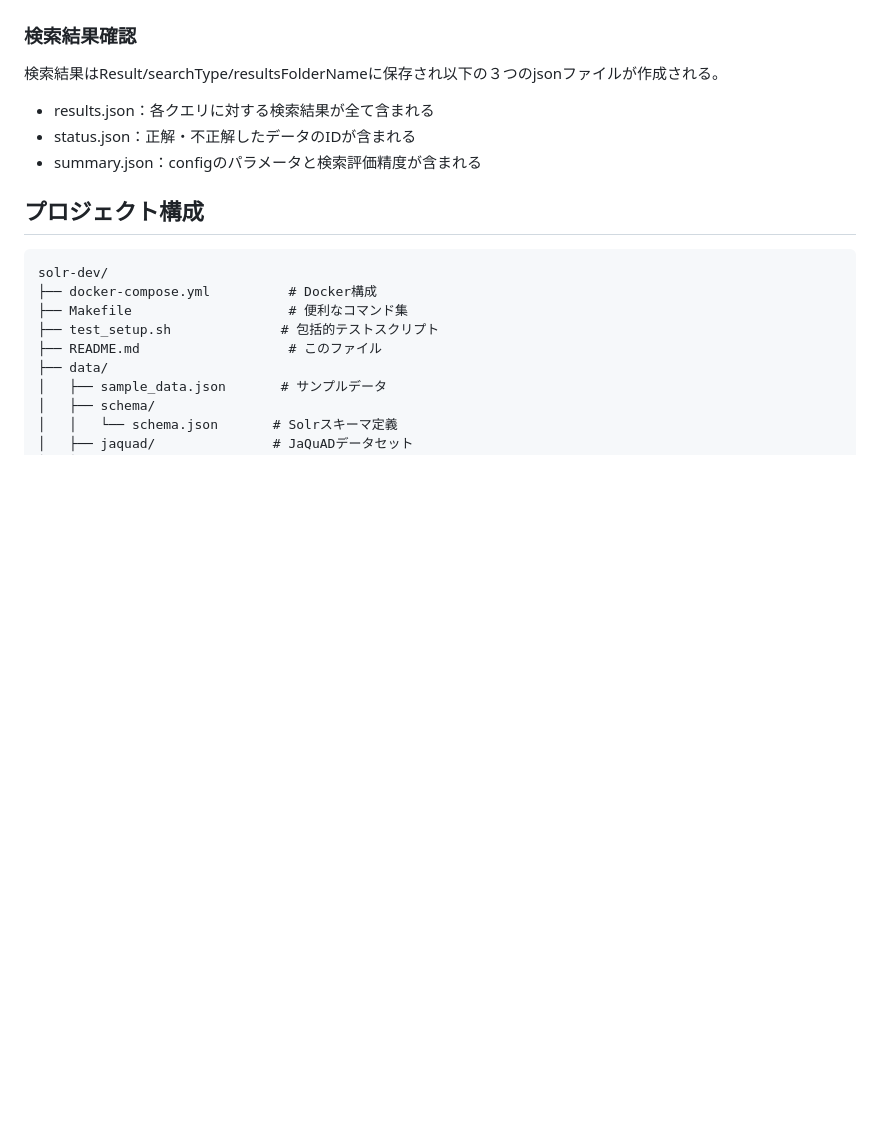
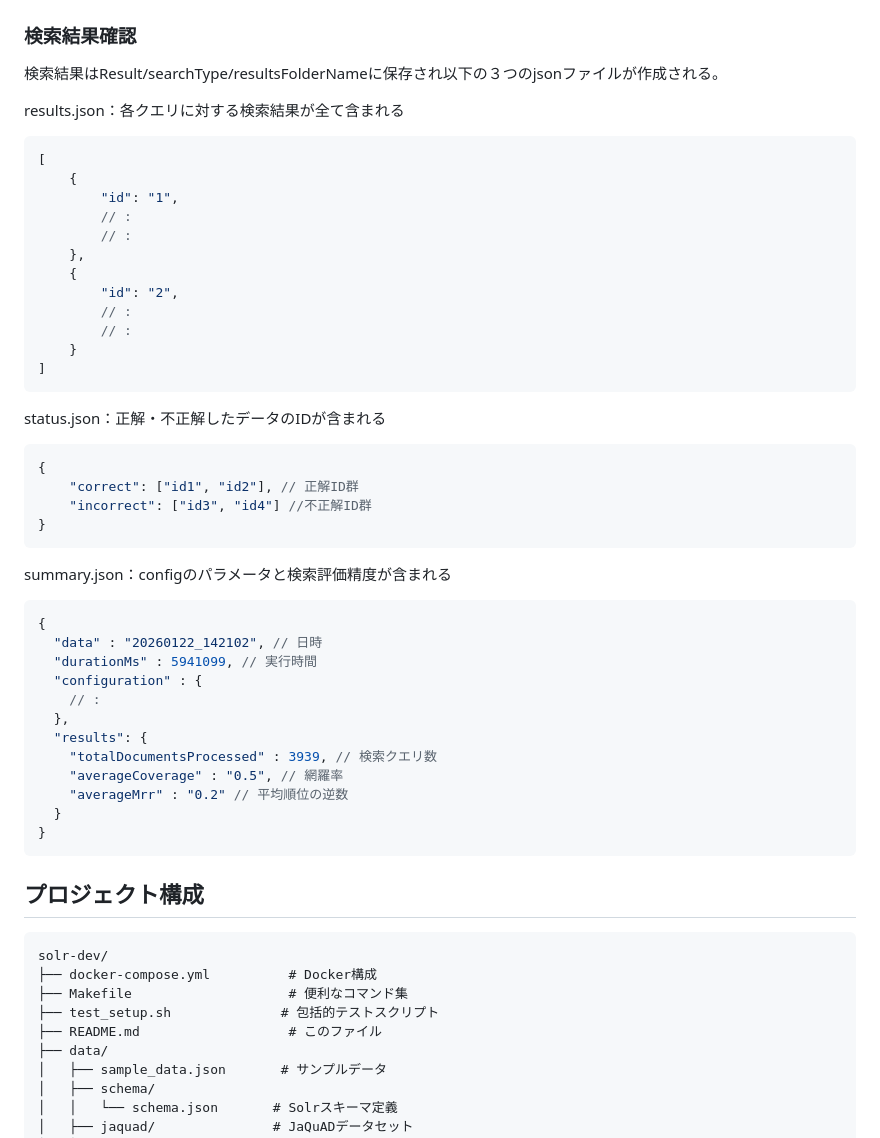
Before and after one commit to tshundevelop/solr-dev, a Markdown page: README.md, the part around the change. Drawn GitHub-style; blank space fills up the shorter version.

````diff
--- a/README.md
+++ b/README.md
@@ -105,9 +105,48 @@ make run
 
 検索結果はResult/searchType/resultsFolderNameに保存され以下の３つのjsonファイルが作成される。
 
-- results.json：各クエリに対する検索結果が全て含まれる
-- status.json：正解・不正解したデータのIDが含まれる
-- summary.json：configのパラメータと検索評価精度が含まれる
+results.json：各クエリに対する検索結果が全て含まれる
+
+```json
+[
+    {
+        "id": "1",
+        // :
+        // :
+    },
+    {
+        "id": "2",
+        // :
+        // :
+    }
+]
+```
+
+status.json：正解・不正解したデータのIDが含まれる
+
+```json
+{
+    "correct": ["id1", "id2"], // 正解ID群
+    "incorrect": ["id3", "id4"] //不正解ID群
+}
+```
+
+summary.json：configのパラメータと検索評価精度が含まれる
+
+```json
+{
+  "data" : "20260122_142102", // 日時
+  "durationMs" : 5941099, // 実行時間
+  "configuration" : {
+    // :
+  },
+  "results": {
+    "totalDocumentsProcessed" : 3939, // 検索クエリ数
+    "averageCoverage" : "0.5", // 網羅率
+    "averageMrr" : "0.2" // 平均順位の逆数
+  }
+}
+```
 
 ## プロジェクト構成
 
````
